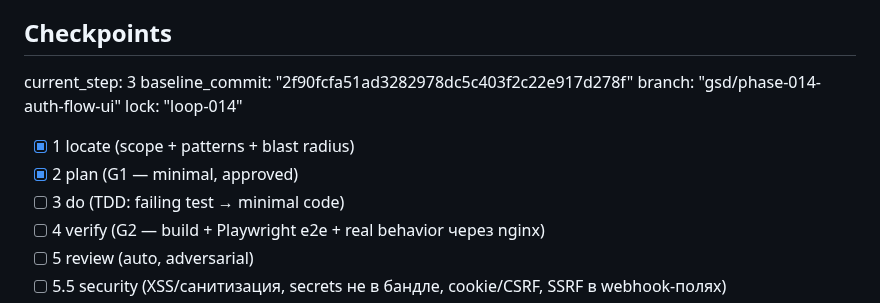
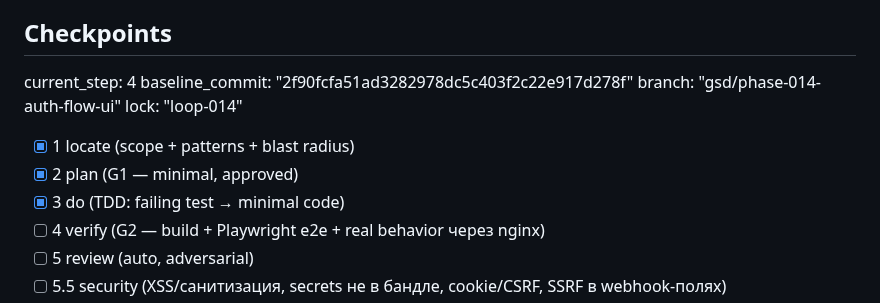
Before and after one commit to BotNet1337/trend-pulse, a Markdown page: docs/tasks/task-014-auth-flow-ui.md, the part around the change. Drawn GitHub-style.

Commit message:
docs(task-014): checkpoint 3 do done

```diff
--- a/docs/tasks/task-014-auth-flow-ui.md
+++ b/docs/tasks/task-014-auth-flow-ui.md
@@ -101,13 +101,13 @@ TrendPulse (см. [`../product/overview.md`](../product/overview.md) §3) — mu
 
 ## Checkpoints
 <!-- trendpulse-executor reads current_step and ticks these; enables resume -->
-current_step: 3
+current_step: 4
 baseline_commit: "2f90fcfa51ad3282978dc5c403f2c22e917d278f"
 branch: "gsd/phase-014-auth-flow-ui"
 lock: "loop-014"
 - [x] 1 locate (scope + patterns + blast radius)
 - [x] 2 plan (G1 — minimal, approved)
-- [ ] 3 do (TDD: failing test → minimal code)
+- [x] 3 do (TDD: failing test → minimal code)
 - [ ] 4 verify (G2 — build + Playwright e2e + real behavior через nginx)
 - [ ] 5 review (auto, adversarial)
 - [ ] 5.5 security (XSS/санитизация, secrets не в бандле, cookie/CSRF, SSRF в webhook-полях)
```
